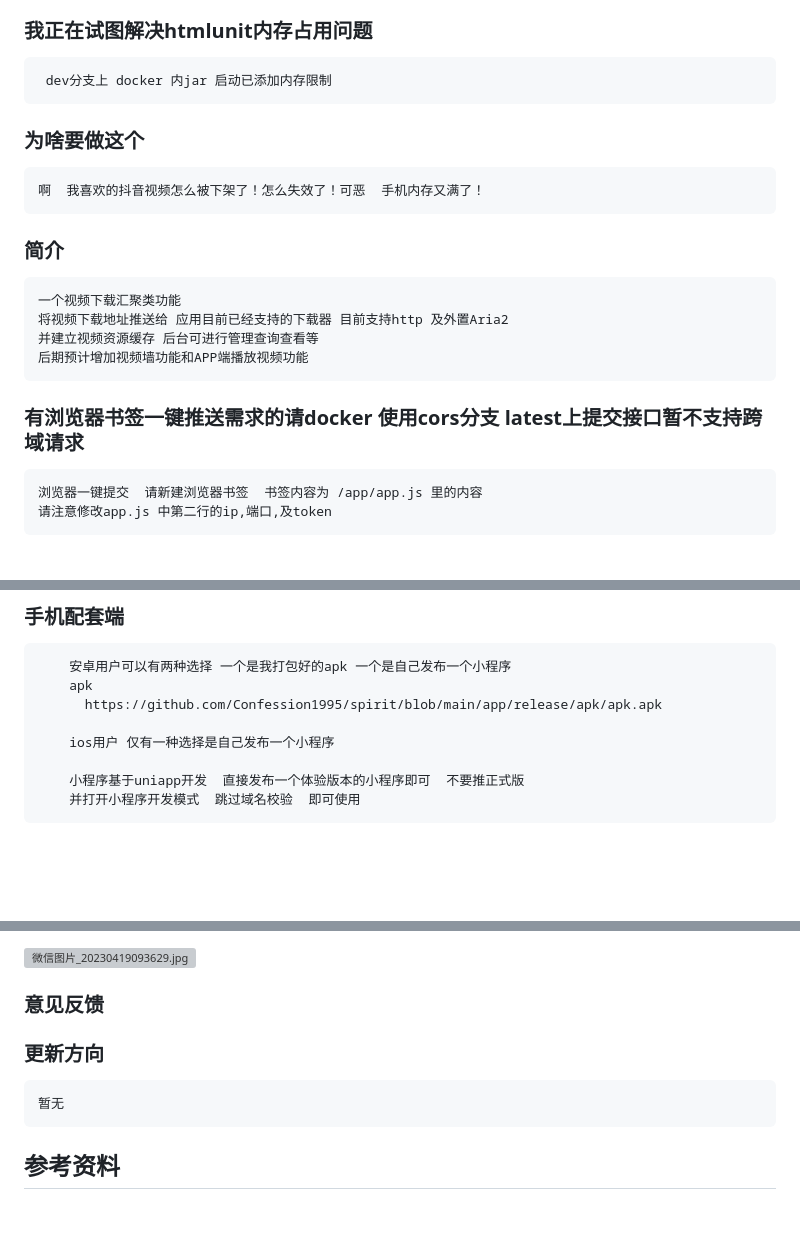
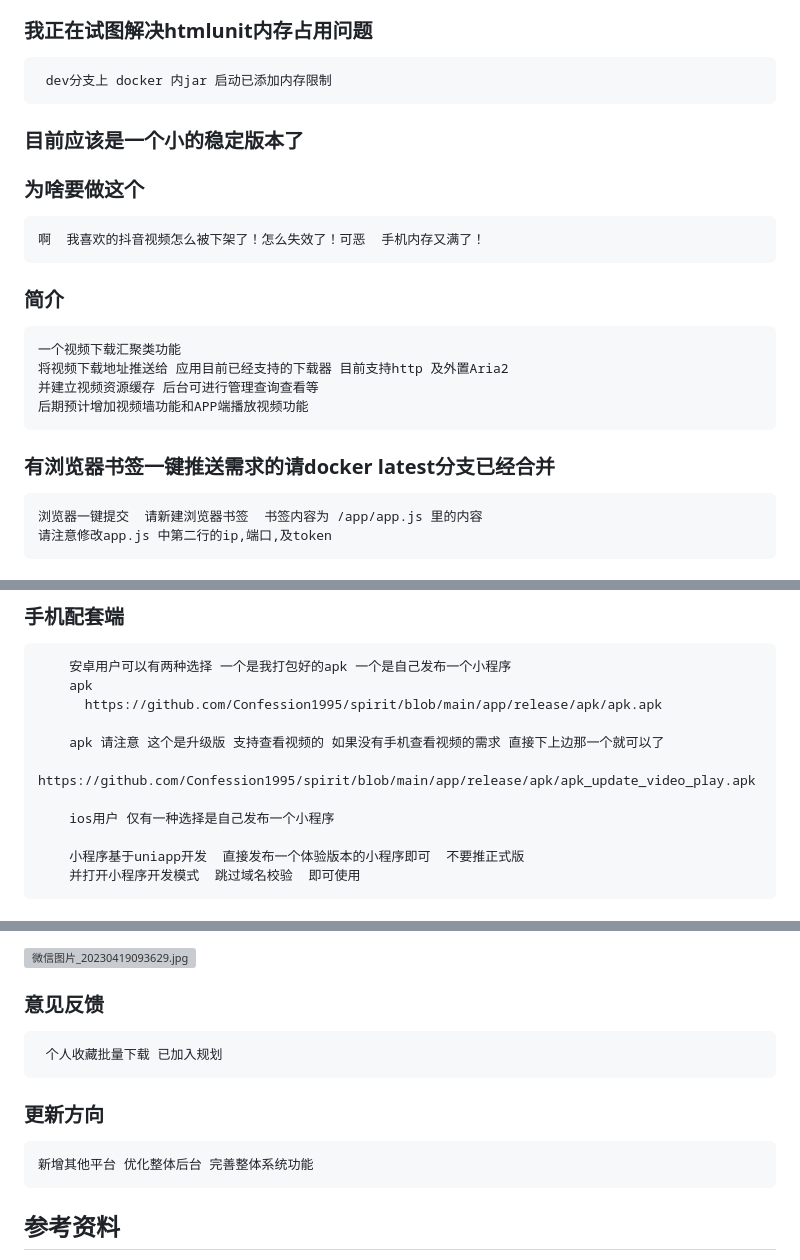
Before and after one commit to scccy/spirit, a Markdown page: README.md, 3 parts joined by grey strips. Rendered like a GitHub page; blank space fills up the shorter version; grey boxes are pictures that could not be loaded.

Commit message:
合并跨域至latest分支

````diff
--- a/README.md
+++ b/README.md
@@ -3,6 +3,8 @@
 ```
 ### 我正在试图解决htmlunit内存占用问题
      dev分支上 docker 内jar 启动已添加内存限制
+
+### 目前应该是一个小的稳定版本了
 
 ### 为啥要做这个
 
@@ -19,7 +21,7 @@
 后期预计增加视频墙功能和APP端播放视频功能
 ```
 
-### 有浏览器书签一键推送需求的请docker 使用cors分支 latest上提交接口暂不支持跨域请求
+### 有浏览器书签一键推送需求的请docker  latest分支已经合并
 ```
 浏览器一键提交  请新建浏览器书签  书签内容为 /app/app.js 里的内容
 请注意修改app.js 中第二行的ip,端口,及token
@@ -128,6 +130,9 @@ docker 部署下 容器端口 为28081
     apk
       https://github.com/Confession1995/spirit/blob/main/app/release/apk/apk.apk
 
+    apk 请注意 这个是升级版 支持查看视频的 如果没有手机查看视频的需求 直接下上边那一个就可以了
+     https://github.com/Confession1995/spirit/blob/main/app/release/apk/apk_update_video_play.apk
+
     ios用户 仅有一种选择是自己发布一个小程序
 
     小程序基于uniapp开发  直接发布一个体验版本的小程序即可  不要推正式版
@@ -145,11 +150,14 @@ docker 部署下 容器端口 为28081
 <img src="https://s2.loli.net/2023/04/19/GlmrVTWEe8AyYR2.jpg" title="" alt="微信图片_20230419093629.jpg" width="251">
 
 ### 意见反馈
+```
+ 个人收藏批量下载 已加入规划
+ ```
 
 ### 更新方向
 
 ```
-暂无
+新增其他平台 优化整体后台 完善整体系统功能
 ```
 
 ## 参考资料
````
Also changed, not shown: other parts of README.md (+2 -2 lines).
